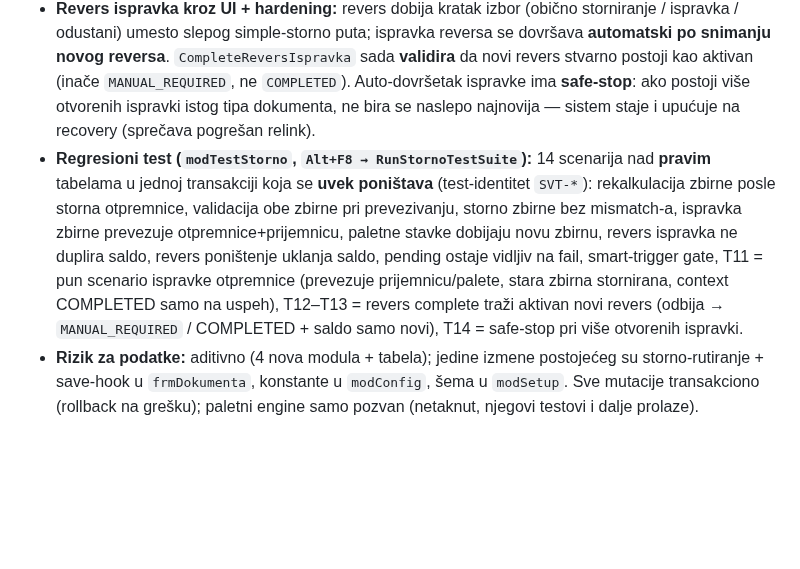
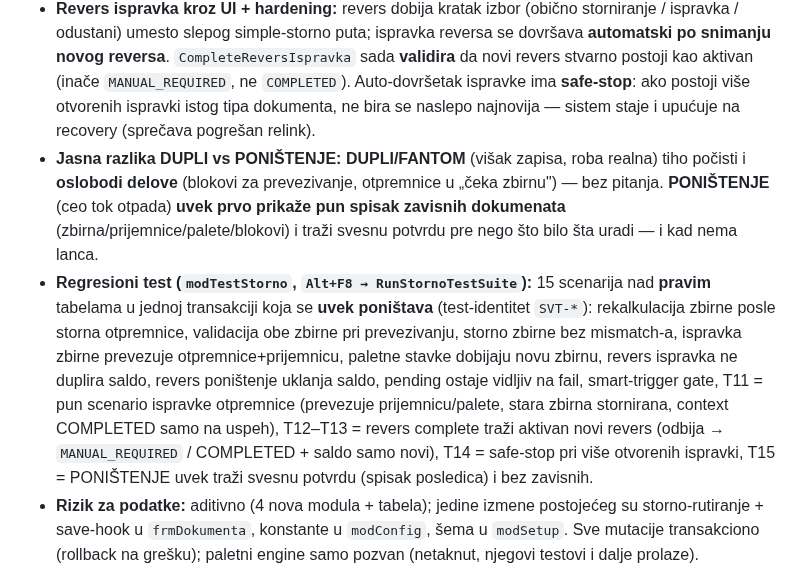
Before and after one commit to dusanmiladinovicVNM/otkupapp-pwa, a Markdown page: docs/RELEASE_NOTES.md, the part around the change. Rendered like a GitHub page; blank space fills up the shorter version.

Commit message:
docs: release notes - 15 testova + nota DUPLI vs PONISTENJE (jasna razlika)
Co-Authored-By: Claude Opus 4.8 <noreply@anthropic.com>
Claude-Session: https://claude.ai/code/session_01SKSXzphp7AzsfF1MNTJEu5

```diff
--- a/docs/RELEASE_NOTES.md
+++ b/docs/RELEASE_NOTES.md
@@ -447,6 +447,7 @@ Tačan broj/datum se postavlja pri `tools/release.sh` (planirano: **2.7.0**).
 - **Bezbednost auto-dovršetka:** pre nego što se pending ISPRAVKA veže za upravo snimljeni dokument, sistem pita „da li je ovo zamena?" — sprečava pogrešan relink ako je operater napustio ispravku pa uneo drugi dokument.
 - **Storno zbirne / reversa bez tihog mismatch-a:** storno zbirne odvezuje otpremnice u „čeka zbirnu"; storno reversa se oslanja na postojeći saldo koji **već isključuje stornirano** (bez kontra-stavke, bez duplog salda).
 - **Revers ispravka kroz UI + hardening:** revers dobija kratak izbor (obično storniranje / ispravka / odustani) umesto slepog simple-storno puta; ispravka reversa se dovršava **automatski po snimanju novog reversa**. `CompleteReversIspravka` sada **validira** da novi revers stvarno postoji kao aktivan (inače `MANUAL_REQUIRED`, ne `COMPLETED`). Auto-dovršetak ispravke ima **safe-stop**: ako postoji više otvorenih ispravki istog tipa dokumenta, ne bira se naslepo najnovija — sistem staje i upućuje na recovery (sprečava pogrešan relink).
-- **Regresioni test (`modTestStorno`, `Alt+F8 → RunStornoTestSuite`):** 14 scenarija nad **pravim** tabelama u jednoj transakciji koja se **uvek poništava** (test-identitet `SVT-*`): rekalkulacija zbirne posle storna otpremnice, validacija obe zbirne pri prevezivanju, storno zbirne bez mismatch-a, ispravka zbirne prevezuje otpremnice+prijemnicu, paletne stavke dobijaju novu zbirnu, revers ispravka ne duplira saldo, revers poništenje uklanja saldo, pending ostaje vidljiv na fail, smart-trigger gate, T11 = pun scenario ispravke otpremnice (prevezuje prijemnicu/palete, stara zbirna stornirana, context COMPLETED samo na uspeh), T12–T13 = revers complete traži aktivan novi revers (odbija → `MANUAL_REQUIRED` / COMPLETED + saldo samo novi), T14 = safe-stop pri više otvorenih ispravki.
+- **Jasna razlika DUPLI vs PONIŠTENJE:** **DUPLI/FANTOM** (višak zapisa, roba realna) tiho počisti i **oslobodi delove** (blokovi za prevezivanje, otpremnice u „čeka zbirnu") — bez pitanja. **PONIŠTENJE** (ceo tok otpada) **uvek prvo prikaže pun spisak zavisnih dokumenata** (zbirna/prijemnice/palete/blokovi) i traži svesnu potvrdu pre nego što bilo šta uradi — i kad nema lanca.
+- **Regresioni test (`modTestStorno`, `Alt+F8 → RunStornoTestSuite`):** 15 scenarija nad **pravim** tabelama u jednoj transakciji koja se **uvek poništava** (test-identitet `SVT-*`): rekalkulacija zbirne posle storna otpremnice, validacija obe zbirne pri prevezivanju, storno zbirne bez mismatch-a, ispravka zbirne prevezuje otpremnice+prijemnicu, paletne stavke dobijaju novu zbirnu, revers ispravka ne duplira saldo, revers poništenje uklanja saldo, pending ostaje vidljiv na fail, smart-trigger gate, T11 = pun scenario ispravke otpremnice (prevezuje prijemnicu/palete, stara zbirna stornirana, context COMPLETED samo na uspeh), T12–T13 = revers complete traži aktivan novi revers (odbija → `MANUAL_REQUIRED` / COMPLETED + saldo samo novi), T14 = safe-stop pri više otvorenih ispravki, T15 = PONIŠTENJE uvek traži svesnu potvrdu (spisak posledica) i bez zavisnih.
 - **Rizik za podatke:** aditivno (4 nova modula + tabela); jedine izmene postojećeg su storno-rutiranje + save-hook u `frmDokumenta`, konstante u `modConfig`, šema u `modSetup`. Sve mutacije transakciono (rollback na grešku); paletni engine samo pozvan (netaknut, njegovi testovi i dalje prolaze).
 - **Dodirnuti moduli:** `modDokumentInvariant` (nov), `modStornoContext` (nov), `modStornoFlow` (nov), `modTestStorno` (nov), `frmDokumenta` (storno UX + auto-dovršetak), `modConfig` + `modSetup` (`tblStornoVeze` šema). Reuse: `modStorno` (storno jezgra), `modDokumenta` (`ReassignOtkupToOtpremnica_TX`/`ReassignPrijemnicaToZbirna_TX`), `modAmbalaza` (saldo). `.frx` netaknut; ASCII-only; bez novih `Poruka()` ključeva.
```
